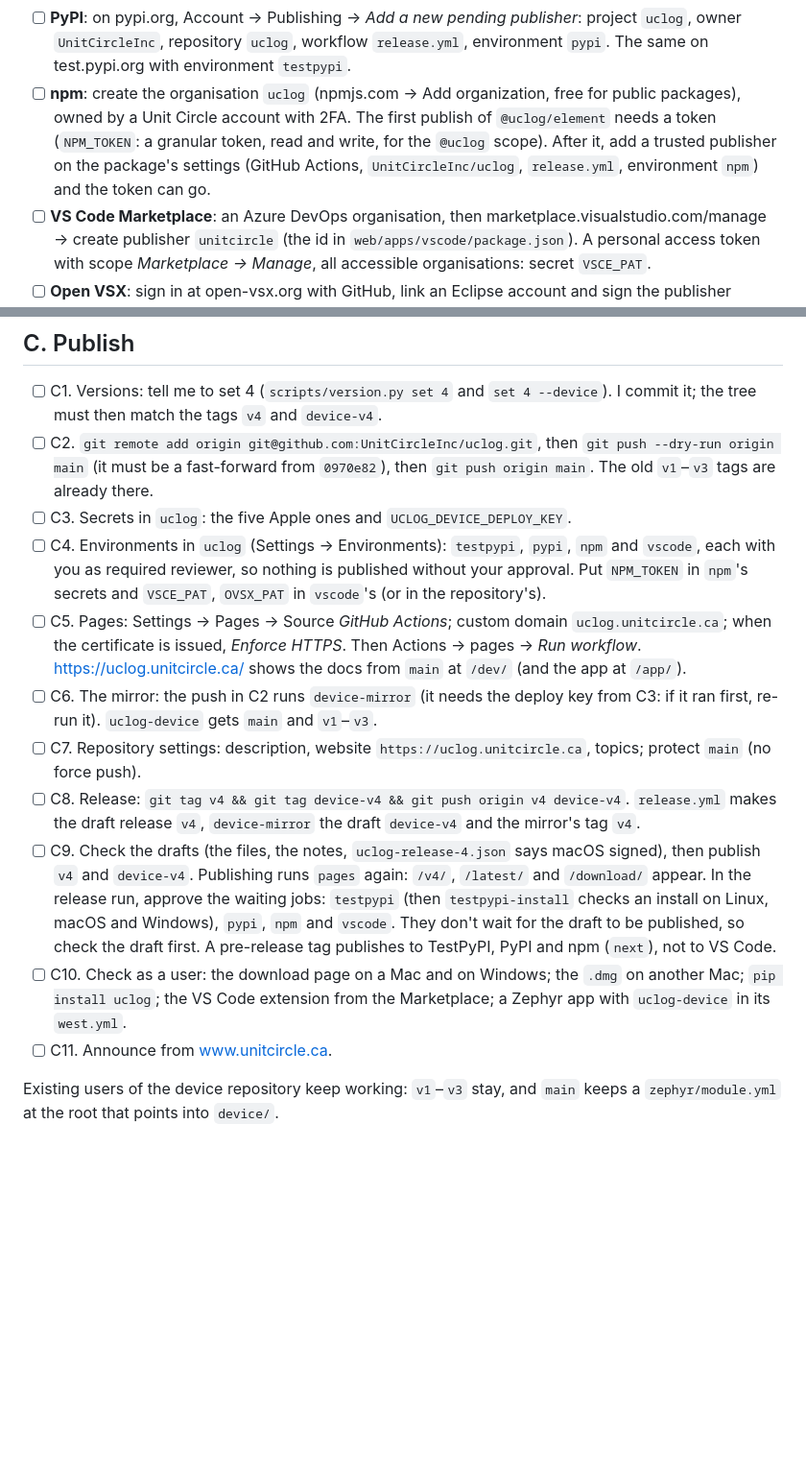
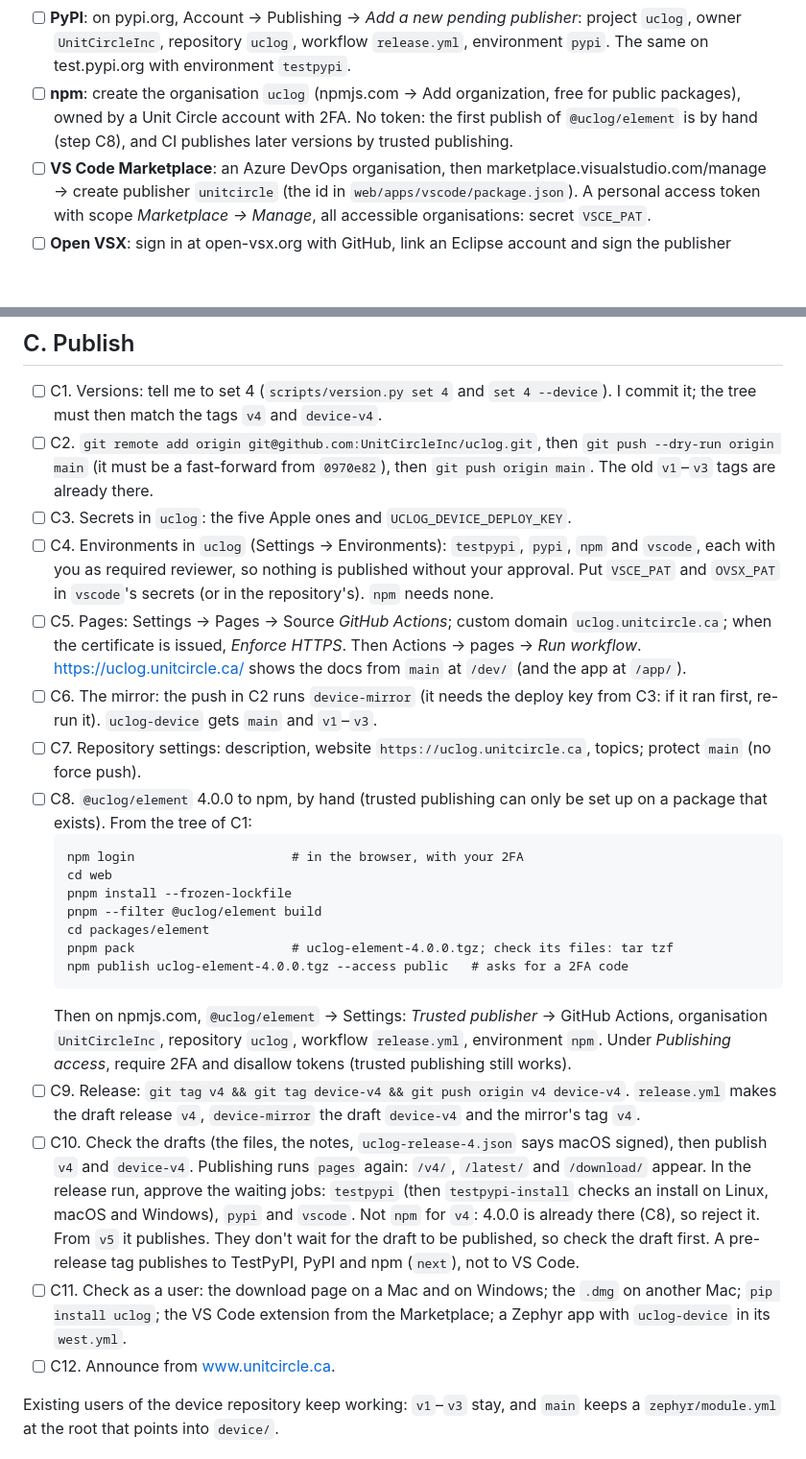
Before and after one commit to UnitCircleInc/uclog, a Markdown page: docs/plans/08-go-public.md, 2 parts joined by grey strips. Shown at 96% size. Rendered like a GitHub page; blank space fills up the shorter version.

Commit message:
Plan 08 checklist: the first npm publish by hand, no token
Co-Authored-By: Claude Opus 5.5 <noreply@anthropic.com>

````diff
--- a/docs/plans/08-go-public.md
+++ b/docs/plans/08-go-public.md
@@ -22,10 +22,8 @@ Secrets are added to a repository under Settings → Secrets and variables → A
   `uclog`, owner `UnitCircleInc`, repository `uclog`, workflow `release.yml`, environment
   `pypi`. The same on test.pypi.org with environment `testpypi`.
 - [ ] **npm**: create the organisation `uclog` (npmjs.com → Add organization, free for public
-  packages), owned by a Unit Circle account with 2FA. The first publish of `@uclog/element`
-  needs a token (`NPM_TOKEN`: a granular token, read and write, for the `@uclog` scope). After it,
-  add a trusted publisher on the package's settings (GitHub Actions, `UnitCircleInc/uclog`,
-  `release.yml`, environment `npm`) and the token can go.
+  packages), owned by a Unit Circle account with 2FA. No token: the first publish of
+  `@uclog/element` is by hand (step C8), and CI publishes later versions by trusted publishing.
 - [ ] **VS Code Marketplace**: an Azure DevOps organisation, then marketplace.visualstudio.com/manage
   → create publisher `unitcircle` (the id in `web/apps/vscode/package.json`). A personal access
   token with scope *Marketplace → Manage*, all accessible organisations: secret `VSCE_PAT`.
@@ -69,8 +67,8 @@ Secrets are added to a repository under Settings → Secrets and variables → A
 - [ ] C3. Secrets in `uclog`: the five Apple ones and `UCLOG_DEVICE_DEPLOY_KEY`.
 - [ ] C4. Environments in `uclog` (Settings → Environments): `testpypi`, `pypi`, `npm` and
   `vscode`, each with you as required reviewer, so nothing is published without your approval.
-  Put `NPM_TOKEN` in `npm`'s secrets and `VSCE_PAT`, `OVSX_PAT` in `vscode`'s (or in the
-  repository's).
+  Put `VSCE_PAT` and `OVSX_PAT` in `vscode`'s secrets (or in the repository's). `npm` needs
+  none.
 - [ ] C5. Pages: Settings → Pages → Source *GitHub Actions*; custom domain `uclog.unitcircle.ca`;
   when the certificate is issued, *Enforce HTTPS*. Then Actions → pages → *Run workflow*.
   https://uclog.unitcircle.ca/ shows the docs from `main` at `/dev/` (and the app at `/app/`).
@@ -78,18 +76,33 @@ Secrets are added to a repository under Settings → Secrets and variables → A
   ran first, re-run it). `uclog-device` gets `main` and `v1`–`v3`.
 - [ ] C7. Repository settings: description, website `https://uclog.unitcircle.ca`, topics;
   protect `main` (no force push).
-- [ ] C8. Release: `git tag v4 && git tag device-v4 && git push origin v4 device-v4`. `release.yml`
+- [ ] C8. `@uclog/element` 4.0.0 to npm, by hand (trusted publishing can only be set up on a
+  package that exists). From the tree of C1:
+  ```
+  npm login                     # in the browser, with your 2FA
+  cd web
+  pnpm install --frozen-lockfile
+  pnpm --filter @uclog/element build
+  cd packages/element
+  pnpm pack                     # uclog-element-4.0.0.tgz; check its files: tar tzf
+  npm publish uclog-element-4.0.0.tgz --access public   # asks for a 2FA code
+  ```
+  Then on npmjs.com, `@uclog/element` → Settings: *Trusted publisher* → GitHub Actions,
+  organisation `UnitCircleInc`, repository `uclog`, workflow `release.yml`, environment `npm`.
+  Under *Publishing access*, require 2FA and disallow tokens (trusted publishing still works).
+- [ ] C9. Release: `git tag v4 && git tag device-v4 && git push origin v4 device-v4`. `release.yml`
   makes the draft release `v4`, `device-mirror` the draft `device-v4` and the mirror's tag `v4`.
-- [ ] C9. Check the drafts (the files, the notes, `uclog-release-4.json` says macOS signed), then
+- [ ] C10. Check the drafts (the files, the notes, `uclog-release-4.json` says macOS signed), then
   publish `v4` and `device-v4`. Publishing runs `pages` again: `/v4/`, `/latest/` and
   `/download/` appear. In the release run, approve the waiting jobs: `testpypi` (then
-  `testpypi-install` checks an install on Linux, macOS and Windows), `pypi`, `npm` and `vscode`.
+  `testpypi-install` checks an install on Linux, macOS and Windows), `pypi` and `vscode`. Not
+  `npm` for `v4`: 4.0.0 is already there (C8), so reject it. From `v5` it publishes.
   They don't wait for the draft to be published, so check the draft first. A pre-release tag
   publishes to TestPyPI, PyPI and npm (`next`), not to VS Code.
-- [ ] C10. Check as a user: the download page on a Mac and on Windows; the `.dmg` on another Mac;
+- [ ] C11. Check as a user: the download page on a Mac and on Windows; the `.dmg` on another Mac;
   `pip install uclog`; the VS Code extension from the Marketplace; a Zephyr app with
   `uclog-device` in its `west.yml`.
-- [ ] C11. Announce from www.unitcircle.ca.
+- [ ] C12. Announce from www.unitcircle.ca.
 
 Existing users of the device repository keep working: `v1`–`v3` stay, and `main` keeps a
 `zephyr/module.yml` at the root that points into `device/`.
````
